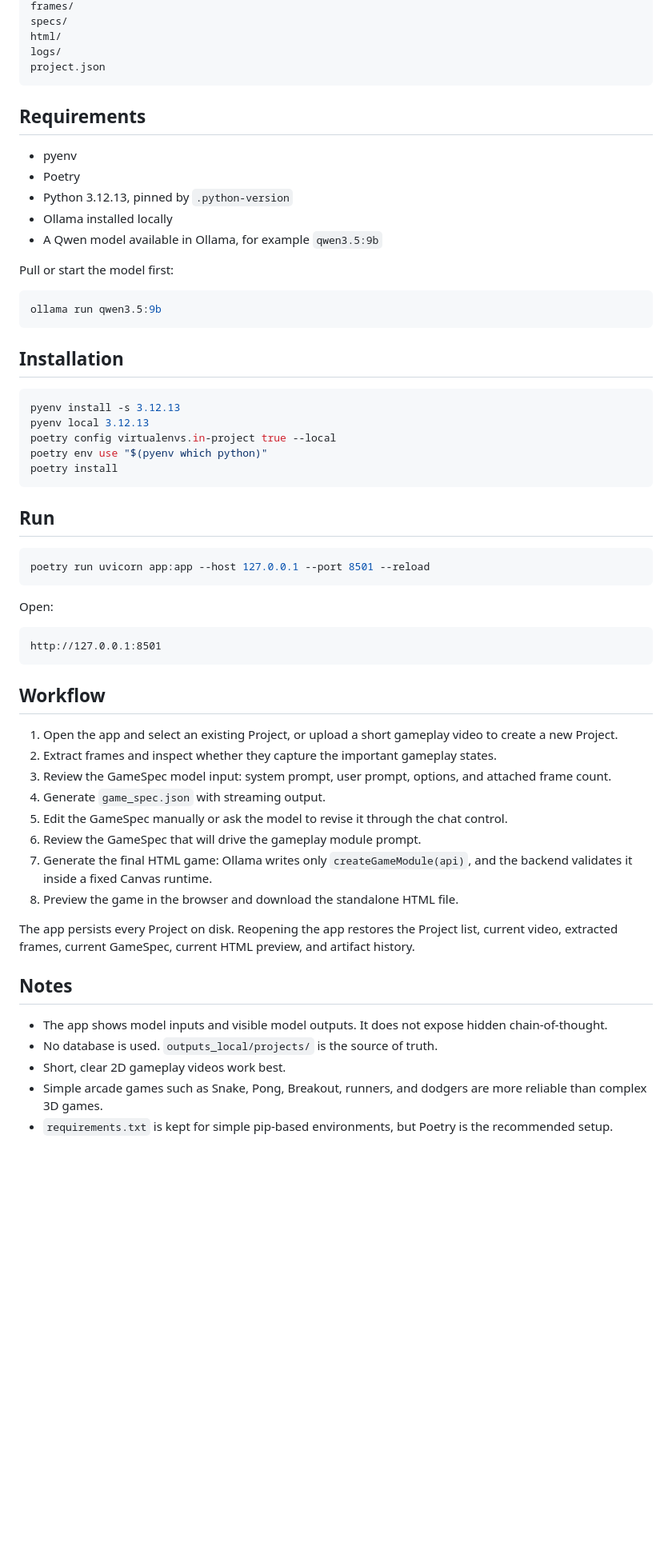
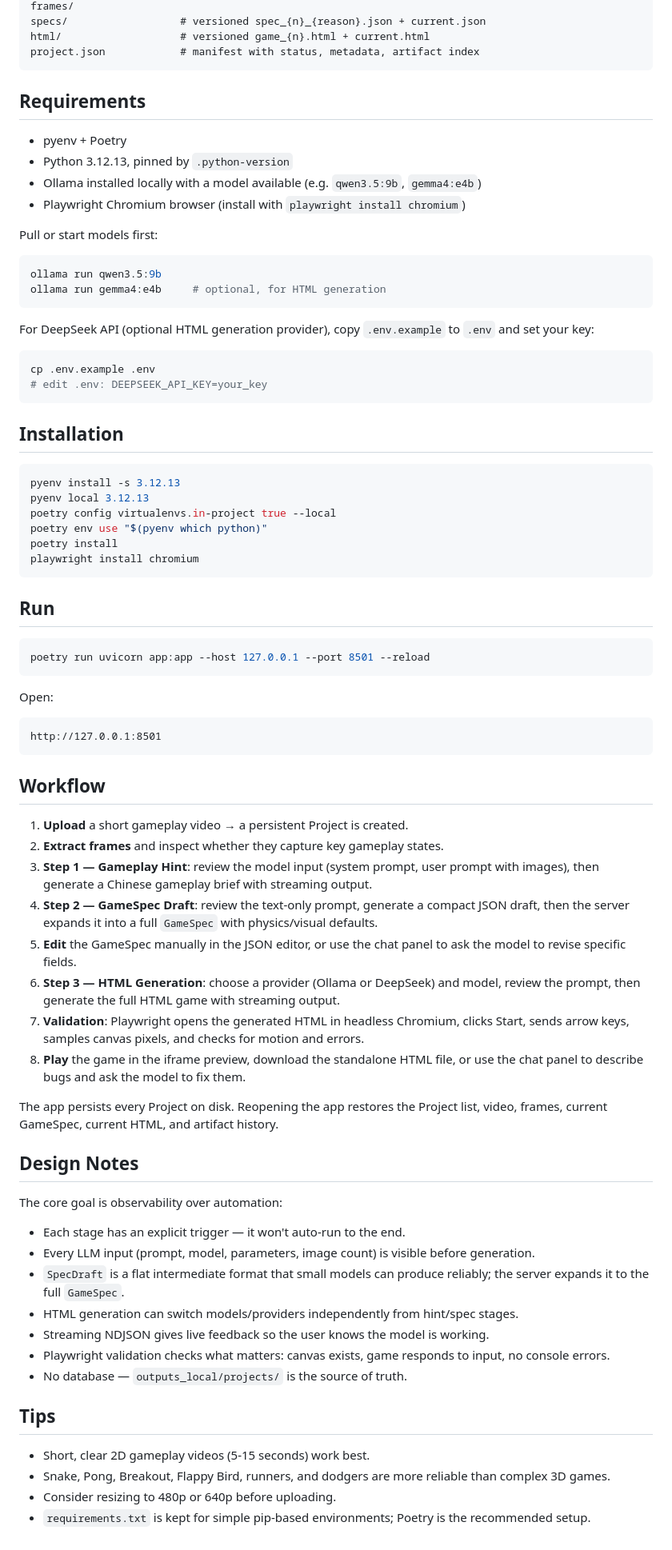
Before and after one commit to insaneyilin/llm_video_to_html_game, a Markdown page: README.md, the part around one of its changes. Shown at 80% size. Rendered like a GitHub page; blank space fills up the shorter version.

````diff
--- a/README.md
+++ b/README.md
@@ -59,22 +80,28 @@ source.mov
 frames/
-specs/
-html/
-logs/
-project.json
+specs/                  # versioned spec_{n}_{reason}.json + current.json
+html/                   # versioned game_{n}.html + current.html
+project.json            # manifest with status, metadata, artifact index
 ```
 
 ## Requirements
 
-- pyenv
-- Poetry
+- pyenv + Poetry
 - Python 3.12.13, pinned by `.python-version`
-- Ollama installed locally
-- A Qwen model available in Ollama, for example `qwen3.5:9b`
+- Ollama installed locally with a model available (e.g. `qwen3.5:9b`, `gemma4:e4b`)
+- Playwright Chromium browser (install with `playwright install chromium`)
 
-Pull or start the model first:
+Pull or start models first:
 
 ```bash
 ollama run qwen3.5:9b
+ollama run gemma4:e4b     # optional, for HTML generation
+```
+
+For DeepSeek API (optional HTML generation provider), copy `.env.example` to `.env` and set your key:
+
+```bash
+cp .env.example .env
+# edit .env: DEEPSEEK_API_KEY=your_key
 ```
 
 ## Installation
@@ -85,6 +112,7 @@ pyenv local 3.12.13
 poetry config virtualenvs.in-project true --local
 poetry env use "$(pyenv which python)"
 poetry install
+playwright install chromium
 ```
 
 ## Run
@@ -101,21 +129,32 @@ http://127.0.0.1:8501
 
 ## Workflow
 
-1. Open the app and select an existing Project, or upload a short gameplay video to create a new Project.
-2. Extract frames and inspect whether they capture the important gameplay states.
-3. Review the GameSpec model input: system prompt, user prompt, options, and attached frame count.
-4. Generate `game_spec.json` with streaming output.
-5. Edit the GameSpec manually or ask the model to revise it through the chat control.
-6. Review the GameSpec that will drive the gameplay module prompt.
-7. Generate the final HTML game: Ollama writes only `createGameModule(api)`, and the backend validates it inside a fixed Canvas runtime.
-8. Preview the game in the browser and download the standalone HTML file.
+1. **Upload** a short gameplay video → a persistent Project is created.
+2. **Extract frames** and inspect whether they capture key gameplay states.
+3. **Step 1 — Gameplay Hint**: review the model input (system prompt, user prompt with images), then generate a Chinese gameplay brief with streaming output.
+4. **Step 2 — GameSpec Draft**: review the text-only prompt, generate a compact JSON draft, then the server expands it into a full `GameSpec` with physics/visual defaults.
+5. **Edit** the GameSpec manually in the JSON editor, or use the chat panel to ask the model to revise specific fields.
+6. **Step 3 — HTML Generation**: choose a provider (Ollama or DeepSeek) and model, review the prompt, then generate the full HTML game with streaming output.
+7. **Validation**: Playwright opens the generated HTML in headless Chromium, clicks Start, sends arrow keys, samples canvas pixels, and checks for motion and errors.
+8. **Play** the game in the iframe preview, download the standalone HTML file, or use the chat panel to describe bugs and ask the model to fix them.
 
-The app persists every Project on disk. Reopening the app restores the Project list, current video, extracted frames, current GameSpec, current HTML preview, and artifact history.
+The app persists every Project on disk. Reopening the app restores the Project list, video, frames, current GameSpec, current HTML, and artifact history.
 
-## Notes
+## Design Notes
 
-- The app shows model inputs and visible model outputs. It does not expose hidden chain-of-thought.
-- No database is used. `outputs_local/projects/` is the source of truth.
-- Short, clear 2D gameplay videos work best.
-- Simple arcade games such as Snake, Pong, Breakout, runners, and dodgers are more reliable than complex 3D games.
-- `requirements.txt` is kept for simple pip-based environments, but Poetry is the recommended setup.
+The core goal is observability over automation:
+
+- Each stage has an explicit trigger — it won't auto-run to the end.
+- Every LLM input (prompt, model, parameters, image count) is visible before generation.
+- `SpecDraft` is a flat intermediate format that small models can produce reliably; the server expands it to the full `GameSpec`.
+- HTML generation can switch models/providers independently from hint/spec stages.
+- Streaming NDJSON gives live feedback so the user knows the model is working.
+- Playwright validation checks what matters: canvas exists, game responds to input, no console errors.
+- No database — `outputs_local/projects/` is the source of truth.
+
+## Tips
+
+- Short, clear 2D gameplay videos (5-15 seconds) work best.
+- Snake, Pong, Breakout, Flappy Bird, runners, and dodgers are more reliable than complex 3D games.
+- Consider resizing to 480p or 640p before uploading.
+- `requirements.txt` is kept for simple pip-based environments; Poetry is the recommended setup.
````
Also changed, not shown: other parts of README.md (+50 -29 lines), README_CN.md (+88 -66 lines).
